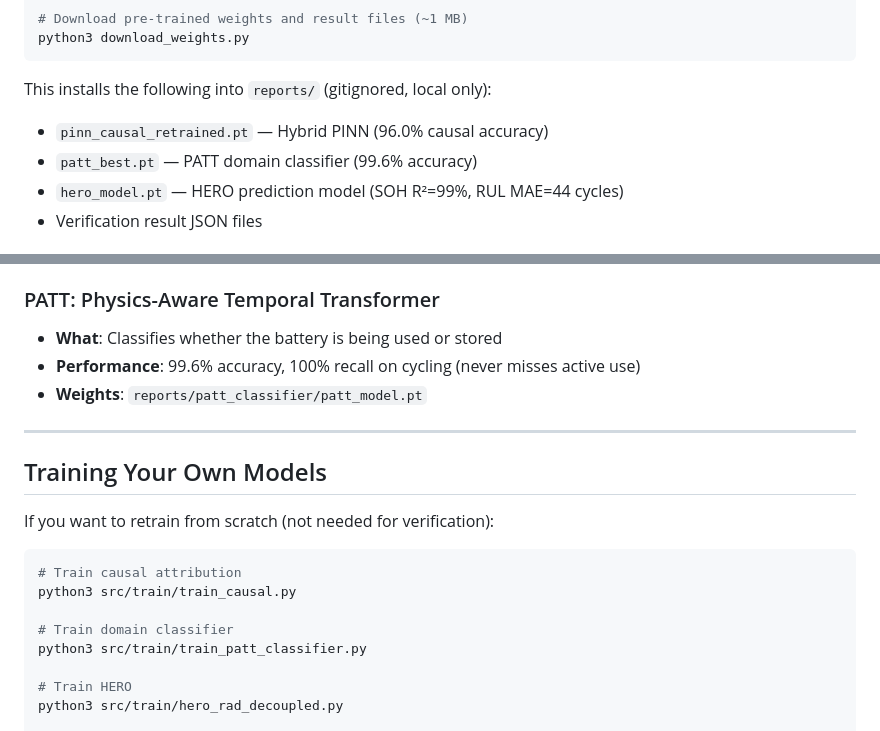
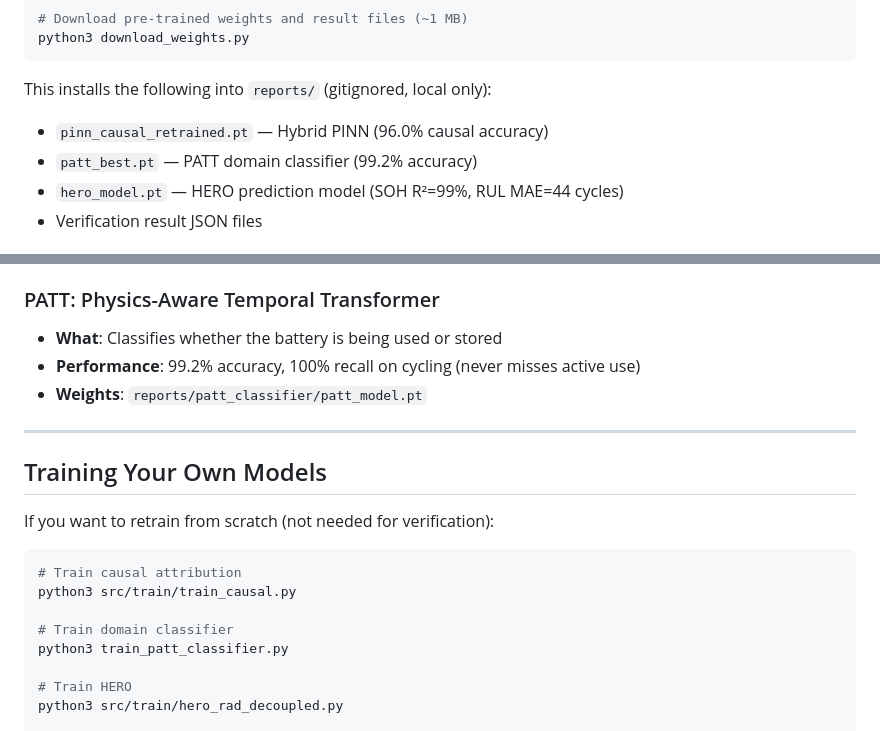
Before and after one commit to sushxxnth/ML_prediction_SOH, a Markdown page: README.md, 2 parts joined by grey strips. GitHub-like rendering.

Commit message:
docs: fix PATT script path and accuracy in README

```diff
--- a/README.md
+++ b/README.md
@@ -77,7 +77,7 @@ python3 download_weights.py
 
 This installs the following into `reports/` (gitignored, local only):
 - `pinn_causal_retrained.pt` — Hybrid PINN (96.0% causal accuracy)
-- `patt_best.pt` — PATT domain classifier (99.6% accuracy)
+- `patt_best.pt` — PATT domain classifier (99.2% accuracy)
 - `hero_model.pt` — HERO prediction model (SOH R²=99%, RUL MAE=44 cycles)
 - Verification result JSON files
 
@@ -187,7 +187,7 @@ The framework is trained and validated on two complementary sets of publicly ava
 
 ### PATT: Physics-Aware Temporal Transformer
 - **What**: Classifies whether the battery is being used or stored
-- **Performance**: 99.6% accuracy, 100% recall on cycling (never misses active use)
+- **Performance**: 99.2% accuracy, 100% recall on cycling (never misses active use)
 - **Weights**: `reports/patt_classifier/patt_model.pt`
 
 ---
@@ -201,7 +201,7 @@ If you want to retrain from scratch (not needed for verification):
 python3 src/train/train_causal.py
 
 # Train domain classifier
-python3 src/train/train_patt_classifier.py
+python3 train_patt_classifier.py
 
 # Train HERO
 python3 src/train/hero_rad_decoupled.py
```
